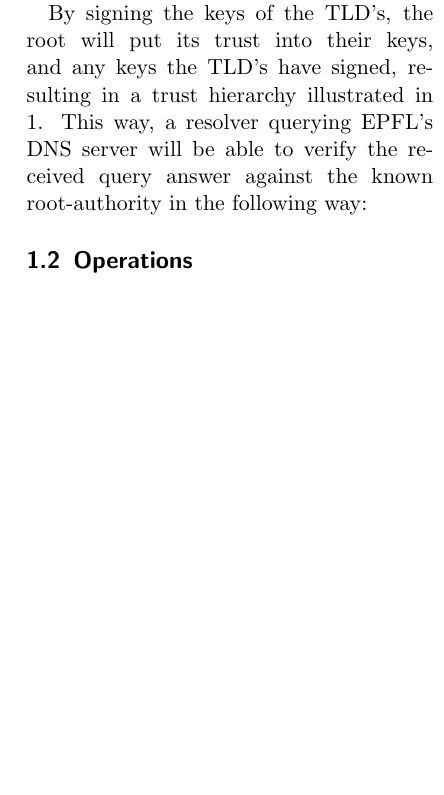
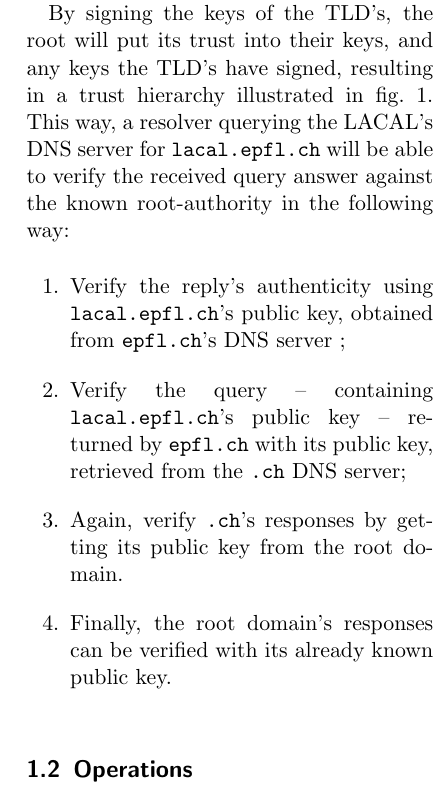
Before and after one commit to gzm0/itsec-termpaper, a LaTeX document (paper/paper.tex): part of one column of page 2 of 8 before the commit and part of one column of page 2 of 9 after it, cut so that both start at the same text, the shorter picture padded with empty space. Compiled offline with pdfLaTeX.

Commit message:
trust chain progress. may need to finish it more nicely

```diff
--- a/paper/paper.tex
+++ b/paper/paper.tex
@@ -63,7 +63,14 @@
 
 Hence, in the real world, the \emph{friend} we trust is the so-called root authority -- the root domain in DNSSEC -- of whom we know the public key in advance.
 
-By signing the keys of the TLD's, the root will put its trust into their keys, and any keys the TLD's have signed, resulting in a trust hierarchy illustrated in \ref{fig:trust-chain}. This way, a resolver querying EPFL's DNS server will be able to verify the received query answer against the known root-authority in the following way:
+By signing the keys of the TLD's, the root will put its trust into their keys, and any keys the TLD's have signed, resulting in a trust hierarchy illustrated in fig.~\ref{fig:trust-chain}. This way, a resolver querying the LACAL's DNS server for \verb|lacal.epfl.ch| will be able to verify the received query answer against the known root-authority in the following way:
+
+\begin{enumerate}
+\item Verify the reply's authenticity using \verb|lacal.epfl.ch|'s public key, obtained from \verb|epfl.ch|'s DNS server ;
+\item Verify the query -- containing \verb|lacal.epfl.ch|'s public key -- returned by \verb|epfl.ch| with its public key, retrieved from the \verb|.ch| DNS server;
+\item Again, verify \verb|.ch|'s responses by getting its public key from the root domain.
+\item Finally, the root domain's responses can be verified with its already known public key.
+\end{enumerate}
 
 \begin{figure*}
 \center
```
